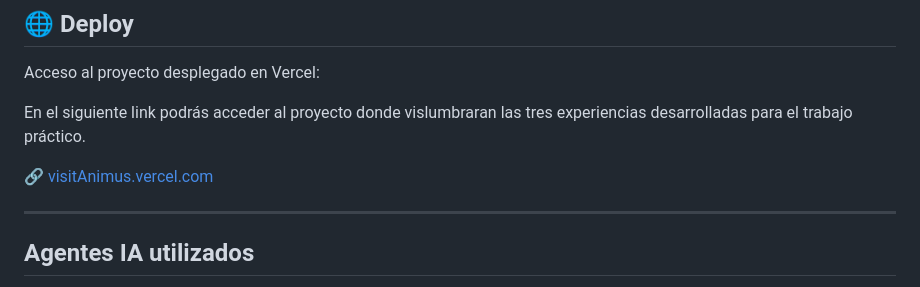
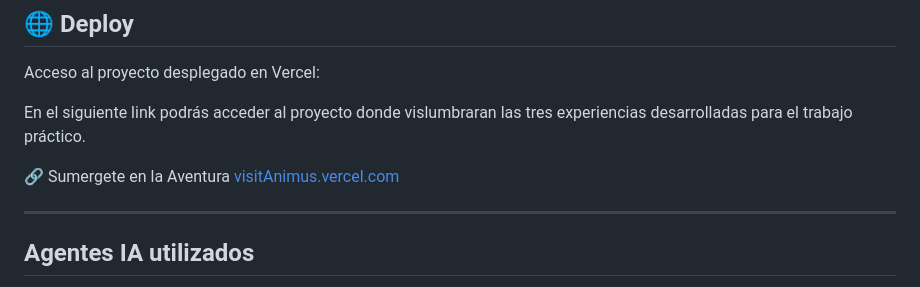
Before and after one commit to gissestephy/animus, a Markdown page: README.md, the part around the change. Rendered like a GitHub page.

```diff
--- a/README.md
+++ b/README.md
@@ -46,7 +46,7 @@ Acceso al proyecto desplegado en Vercel:
 
 En el siguiente link podrás acceder al proyecto donde vislumbraran las tres experiencias desarrolladas para el trabajo práctico.
 
-🔗 [visitAnimus.vercel.com](https://animus-history.vercel.app/)
+🔗 Sumergete en la Aventura [visitAnimus.vercel.com](https://animus-history.vercel.app/)
 
 ---
 ## Agentes IA utilizados
```
